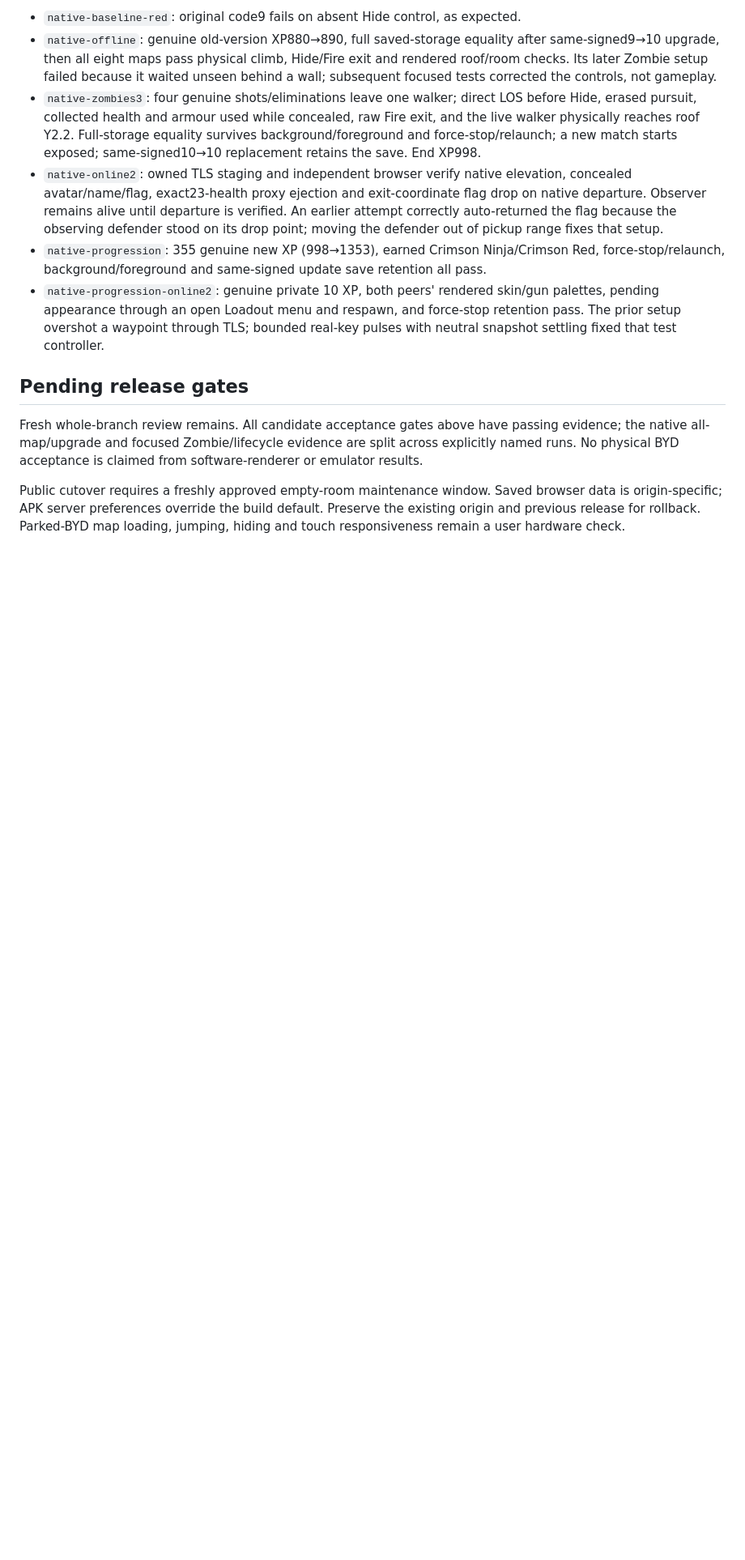
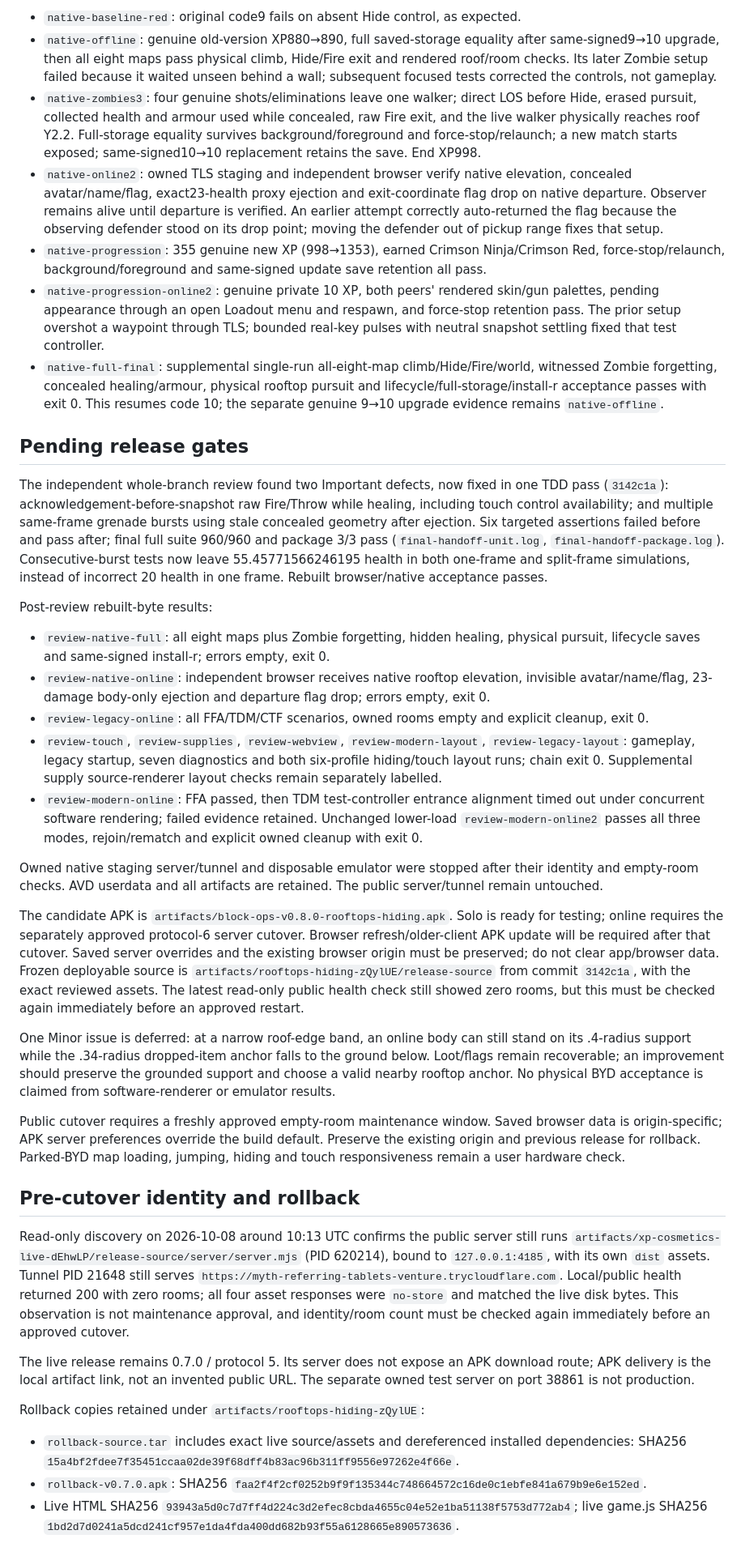
Before and after one commit to uptecio/byd-blockops, a Markdown page: docs/releases/2026-10-08-rooftops-hiding.md, the part around one of its changes. Shown at 81% size. Drawn GitHub-style; blank space fills up the shorter version.

Commit message:
docs: record reviewed rooftop candidate and deployment gate

```diff
--- a/docs/releases/2026-10-08-rooftops-hiding.md
+++ b/docs/releases/2026-10-08-rooftops-hiding.md
@@ -59,9 +59,36 @@ Only the copied disposable AVD`BlockOpsRooftopsTask` (`emulator-5586`,1280×720)
 - `native-online2`: owned TLS staging and independent browser verify native elevation, concealed avatar/name/flag, exact23-health proxy ejection and exit-coordinate flag drop on native departure. Observer remains alive until departure is verified. An earlier attempt correctly auto-returned the flag because the observing defender stood on its drop point; moving the defender out of pickup range fixes that setup.
 - `native-progression`: 355 genuine new XP (998→1353), earned Crimson Ninja/Crimson Red, force-stop/relaunch, background/foreground and same-signed update save retention all pass.
 - `native-progression-online2`: genuine private 10 XP, both peers' rendered skin/gun palettes, pending appearance through an open Loadout menu and respawn, and force-stop retention pass. The prior setup overshot a waypoint through TLS; bounded real-key pulses with neutral snapshot settling fixed that test controller.
+- `native-full-final`: supplemental single-run all-eight-map climb/Hide/Fire/world, witnessed Zombie forgetting, concealed healing/armour, physical rooftop pursuit and lifecycle/full-storage/install-r acceptance passes with exit 0. This resumes code 10; the separate genuine 9→10 upgrade evidence remains `native-offline`.
 
 ## Pending release gates
 
-Fresh whole-branch review remains. All candidate acceptance gates above have passing evidence; the native all-map/upgrade and focused Zombie/lifecycle evidence are split across explicitly named runs. No physical BYD acceptance is claimed from software-renderer or emulator results.
+The independent whole-branch review found two Important defects, now fixed in one TDD pass (`3142c1a`): acknowledgement-before-snapshot raw Fire/Throw while healing, including touch control availability; and multiple same-frame grenade bursts using stale concealed geometry after ejection. Six targeted assertions failed before and pass after; final full suite 960/960 and package 3/3 pass (`final-handoff-unit.log`, `final-handoff-package.log`). Consecutive-burst tests now leave 55.45771566246195 health in both one-frame and split-frame simulations, instead of incorrect 20 health in one frame. Rebuilt browser/native acceptance passes.
+
+Post-review rebuilt-byte results:
+
+- `review-native-full`: all eight maps plus Zombie forgetting, hidden healing, physical pursuit, lifecycle saves and same-signed install-r; errors empty, exit 0.
+- `review-native-online`: independent browser receives native rooftop elevation, invisible avatar/name/flag, 23-damage body-only ejection and departure flag drop; errors empty, exit 0.
+- `review-legacy-online`: all FFA/TDM/CTF scenarios, owned rooms empty and explicit cleanup, exit 0.
+- `review-touch`, `review-supplies`, `review-webview`, `review-modern-layout`, `review-legacy-layout`: gameplay, legacy startup, seven diagnostics and both six-profile hiding/touch layout runs; chain exit 0. Supplemental supply source-renderer layout checks remain separately labelled.
+- `review-modern-online`: FFA passed, then TDM test-controller entrance alignment timed out under concurrent software rendering; failed evidence retained. Unchanged lower-load `review-modern-online2` passes all three modes, rejoin/rematch and explicit owned cleanup with exit 0.
+
+Owned native staging server/tunnel and disposable emulator were stopped after their identity and empty-room checks. AVD userdata and all artifacts are retained. The public server/tunnel remain untouched.
+
+The candidate APK is `artifacts/block-ops-v0.8.0-rooftops-hiding.apk`. Solo is ready for testing; online requires the separately approved protocol-6 server cutover. Browser refresh/older-client APK update will be required after that cutover. Saved server overrides and the existing browser origin must be preserved; do not clear app/browser data. Frozen deployable source is `artifacts/rooftops-hiding-zQylUE/release-source` from commit `3142c1a`, with the exact reviewed assets. The latest read-only public health check still showed zero rooms, but this must be checked again immediately before an approved restart.
+
+One Minor issue is deferred: at a narrow roof-edge band, an online body can still stand on its .4-radius support while the .34-radius dropped-item anchor falls to the ground below. Loot/flags remain recoverable; an improvement should preserve the grounded support and choose a valid nearby rooftop anchor. No physical BYD acceptance is claimed from software-renderer or emulator results.
 
 Public cutover requires a freshly approved empty-room maintenance window. Saved browser data is origin-specific; APK server preferences override the build default. Preserve the existing origin and previous release for rollback. Parked-BYD map loading, jumping, hiding and touch responsiveness remain a user hardware check.
+
+## Pre-cutover identity and rollback
+
+Read-only discovery on 2026-10-08 around 10:13 UTC confirms the public server still runs `artifacts/xp-cosmetics-live-dEhwLP/release-source/server/server.mjs` (PID 620214), bound to `127.0.0.1:4185`, with its own `dist` assets. Tunnel PID 21648 still serves `https://myth-referring-tablets-venture.trycloudflare.com`. Local/public health returned 200 with zero rooms; all four asset responses were `no-store` and matched the live disk bytes. This observation is not maintenance approval, and identity/room count must be checked again immediately before an approved cutover.
+
+The live release remains 0.7.0 / protocol 5. Its server does not expose an APK download route; APK delivery is the local artifact link, not an invented public URL. The separate owned test server on port 38861 is not production.
+
+Rollback copies retained under `artifacts/rooftops-hiding-zQylUE`:
+
+- `rollback-source.tar` includes exact live source/assets and dereferenced installed dependencies: SHA256 `15a4bf2fdee7f35451ccaa02de39f68dff4b83ac96b311ff9556e97262e4f66e`.
+- `rollback-v0.7.0.apk`: SHA256 `faa2f4f2cf0252b9f9f135344c748664572c16de0c1ebfe841a679b9e6e152ed`.
+- Live HTML SHA256 `93943a5d0c7d7ff4d224c3d2efec8cbda4655c04e52e1ba51138f5753d772ab4`; live game.js SHA256 `1bd2d7d0241a5dcd241cf957e1da4fda400dd682b93f55a6128665e890573636`.
```
Also changed, not shown: other parts of docs/releases/2026-10-08-rooftops-hiding.md (+4 -4 lines), 1 other file.
